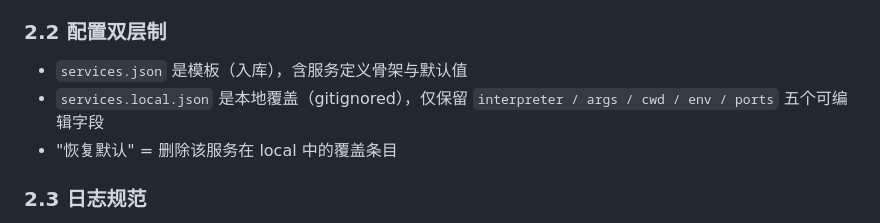
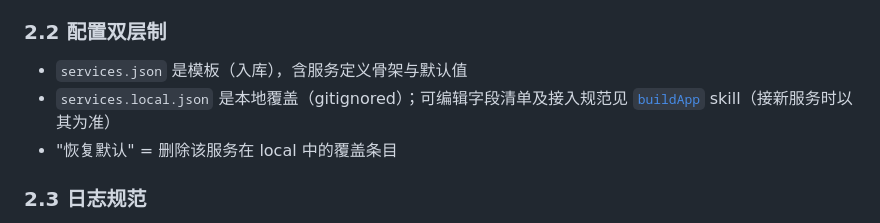
Before and after one commit to weweaq/monoRepo, a Markdown page: apps/dev-console/AGENTS.md, the part around the change. Rendered like a GitHub page.

```diff
--- a/apps/dev-console/AGENTS.md
+++ b/apps/dev-console/AGENTS.md
@@ -16,7 +16,7 @@
 
 ### 2.2 配置双层制
 - `services.json` 是模板（入库），含服务定义骨架与默认值
-- `services.local.json` 是本地覆盖（gitignored），仅保留 `interpreter / args / cwd / env / ports` 五个可编辑字段
+- `services.local.json` 是本地覆盖（gitignored）；可编辑字段清单及接入规范见 [`buildApp`](../../.trae/skills/buildApp/SKILL.md) skill（接新服务时以其为准）
 - "恢复默认" = 删除该服务在 local 中的覆盖条目
 
 ### 2.3 日志规范
```
Also changed, not shown: AGENTS.md (+6 -0 lines).
